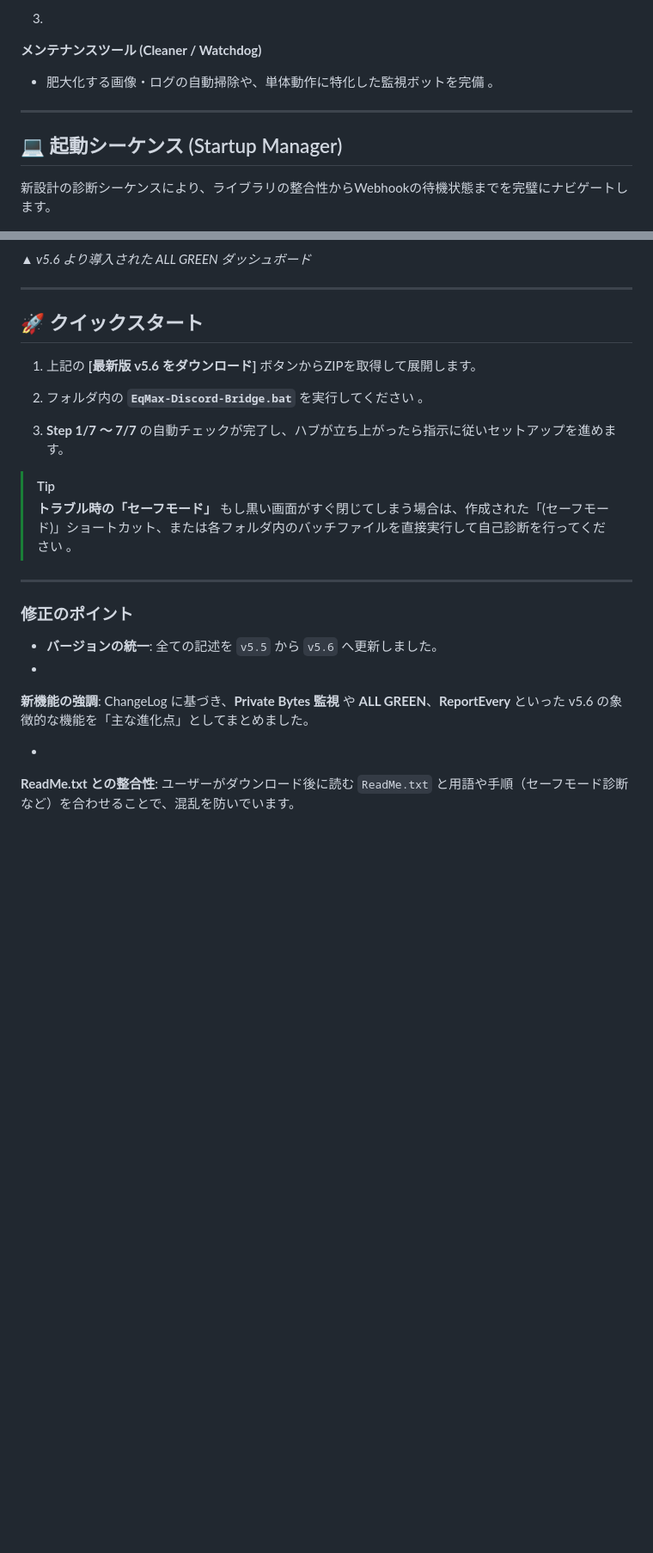
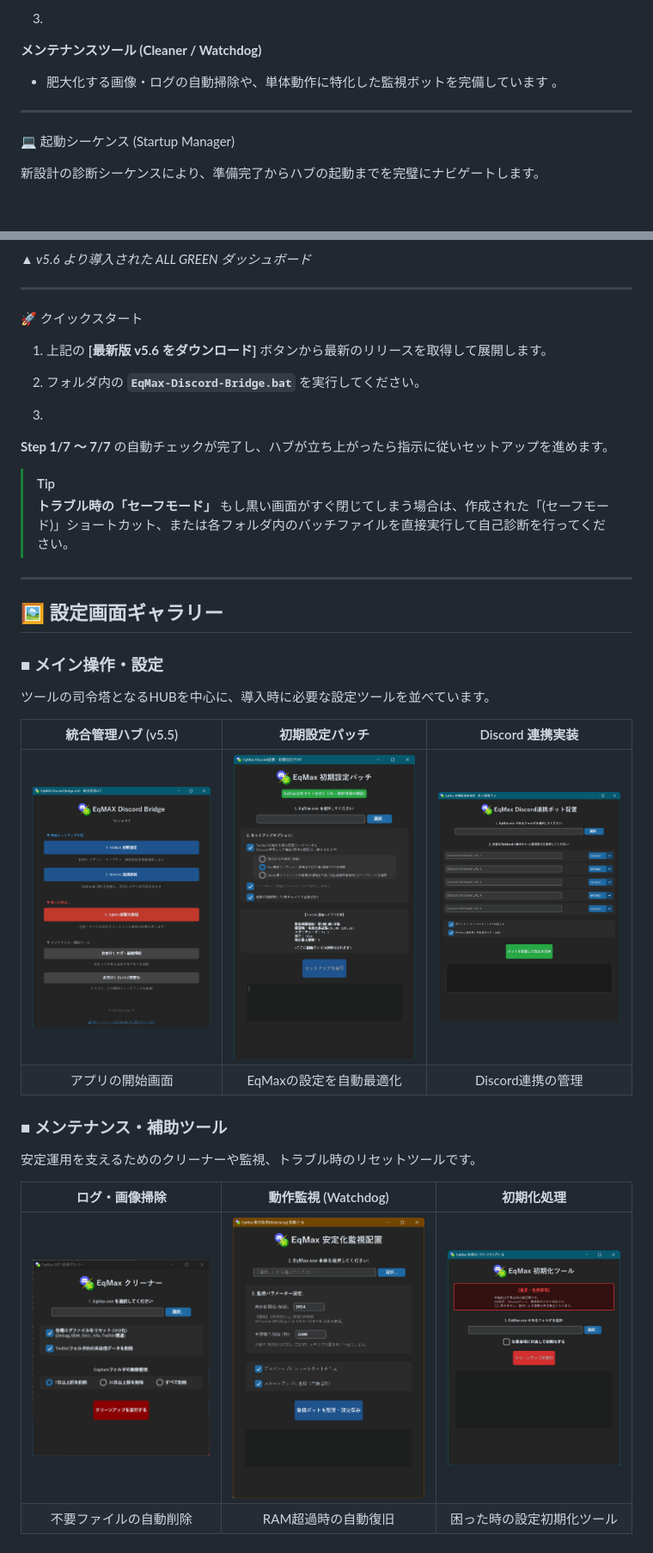
Before and after one commit to MustangTIS/EqMax-Discord-Bridge, a Markdown page: README.md, 2 parts joined by grey strips. Shown at 86% size. GitHub-like rendering; blank space fills up the shorter version.

```diff
--- a/README.md
+++ b/README.md
@@ -99,7 +99,7 @@
 **メンテナンスツール (Cleaner / Watchdog)**
 
 
-* 肥大化する画像・ログの自動掃除や、単体動作に特化した監視ボットを完備 。
+* 肥大化する画像・ログの自動掃除や、単体動作に特化した監視ボットを完備しています 。
 
 
 
@@ -107,9 +107,9 @@
 
 ---
 
-## 💻 起動シーケンス (Startup Manager)
+💻 起動シーケンス (Startup Manager)
 
-新設計の診断シーケンスにより、ライブラリの整合性からWebhookの待機状態までを完璧にナビゲートします。
+新設計の診断シーケンスにより、準備完了からハブの起動までを完璧にナビゲートします。
 
 <p align="center">
 <img src="Assets/01TOPHUB-Prompt.jpg" width="700" alt="Startup Prompt">
@@ -123,28 +123,43 @@
 
 ---
 
-## 🚀 クイックスタート
+🚀 クイックスタート
 
-1. 上記の **[最新版 v5.6 をダウンロード]** ボタンからZIPを取得して展開します。
-2. フォルダ内の **`EqMax-Discord-Bridge.bat`** を実行してください 。
+1. 上記の **[最新版 v5.6 をダウンロード]** ボタンから最新のリリースを取得して展開します。
 
 
-3. **Step 1/7 ～ 7/7** の自動チェックが完了し、ハブが立ち上がったら指示に従いセットアップを進めます。
+2. フォルダ内の **`EqMax-Discord-Bridge.bat`** を実行してください。
+
+
+3.
+**Step 1/7 ～ 7/7** の自動チェックが完了し、ハブが立ち上がったら指示に従いセットアップを進めます。
+
+
 
 > [!TIP]
-> **トラブル時の「セーフモード」**
-> もし黒い画面がすぐ閉じてしまう場合は、作成された「(セーフモード)」ショートカット、または各フォルダ内のバッチファイルを直接実行して自己診断を行ってください 。
+>
+>
+> **トラブル時の「セーフモード」** もし黒い画面がすぐ閉じてしまう場合は、作成された「(セーフモード)」ショートカット、または各フォルダ内のバッチファイルを直接実行して自己診断を行ってください。
 >
 >
 
 ---
 
-### 修正のポイント
 
-* **バージョンの統一**: 全ての記述を `v5.5` から `v5.6` へ更新しました。
-*
-**新機能の強調**: ChangeLog  に基づき、**Private Bytes 監視** や **ALL GREEN**、**ReportEvery** といった v5.6 の象徴的な機能を「主な進化点」としてまとめました。
+## 🖼️ 設定画面ギャラリー
 
+### ■ メイン操作・設定
+ツールの司令塔となるHUBを中心に、導入時に必要な設定ツールを並べています。
 
-*
-**ReadMe.txt との整合性**: ユーザーがダウンロード後に読む `ReadMe.txt`  と用語や手順（セーフモード診断など）を合わせることで、混乱を防いでいます。
+| 統合管理ハブ (v5.5) | 初期設定パッチ | Discord 連携実装 |
+| :---: | :---: | :---: |
+| <img src="Assets/01HUB.jpg" width="300"> | <img src="Assets/01EqSetting.jpg" width="300"> | <img src="Assets/02Bridge.jpg" width="300"> |
+| アプリの開始画面 | EqMaxの設定を自動最適化 | Discord連携の管理 |
+
+### ■ メンテナンス・補助ツール
+安定運用を支えるためのクリーナーや監視、トラブル時のリセットツールです。
+
+| ログ・画像掃除 | 動作監視 (Watchdog) | 初期化処理 |
+| :---: | :---: | :---: |
+| <img src="Assets/O1Cleaner.jpg" width="300"> | <img src="Assets/O2Watchdog.jpg" width="300"> | <img src="Assets/03Initialization.jpg" width="300"> |
+| 不要ファイルの自動削除 | RAM超過時の自動復旧 | 困った時の設定初期化ツール |
```
Also changed, not shown: other parts of README.md (+7 -7 lines).
